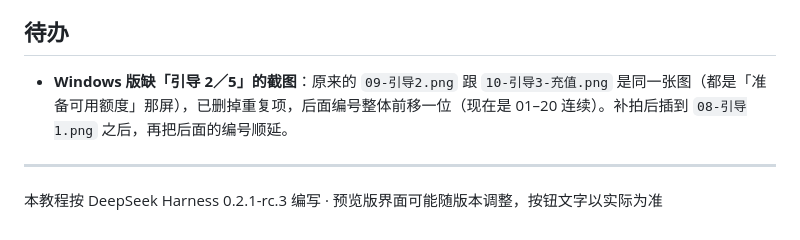
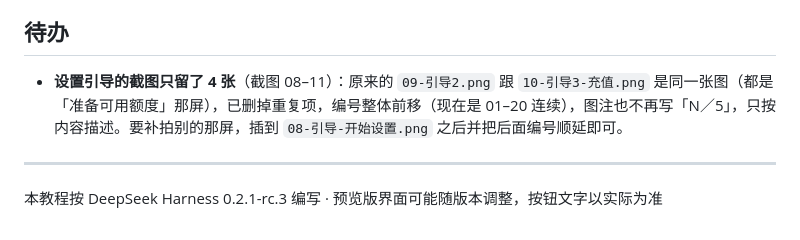
Before and after one commit to riffsen/my-tutorial, a Markdown page: README.md, the part around the change. Drawn GitHub-style.

```diff
--- a/README.md
+++ b/README.md
@@ -33,7 +33,7 @@ img/mac/                          macOS 专属截图（清单见 img/mac/README.
 
 ## 待办
 
-- **Windows 版缺「引导 2／5」的截图**：原来的 `09-引导2.png` 跟 `10-引导3-充值.png` 是同一张图（都是「准备可用额度」那屏），已删掉重复项，后面编号整体前移一位（现在是 01–20 连续）。补拍后插到 `08-引导1.png` 之后，再把后面的编号顺延。
+- **设置引导的截图只留了 4 张**（截图 08–11）：原来的 `09-引导2.png` 跟 `10-引导3-充值.png` 是同一张图（都是「准备可用额度」那屏），已删掉重复项，编号整体前移（现在是 01–20 连续），图注也不再写「N／5」，只按内容描述。要补拍别的那屏，插到 `08-引导-开始设置.png` 之后并把后面编号顺延即可。
 
 ---
 
```
Also changed, not shown: DeepSeek-Harness-教程-macOS.md (+8 -8 lines), DeepSeek-Harness-教程.md (+8 -8 lines), img/08-引导-开始设置.png (renamed from img/08-引导1.png), img/09-引导-充值.png (renamed from img/09-引导3-充值.png), img/10-引导-选择用途.png (renamed from img/10-引导4.png), img/11-引导-完成.png (renamed from img/11-引导5.png), 1 other file.
